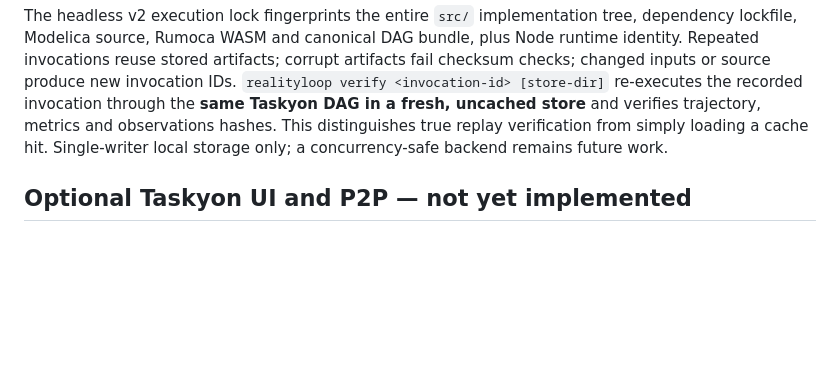
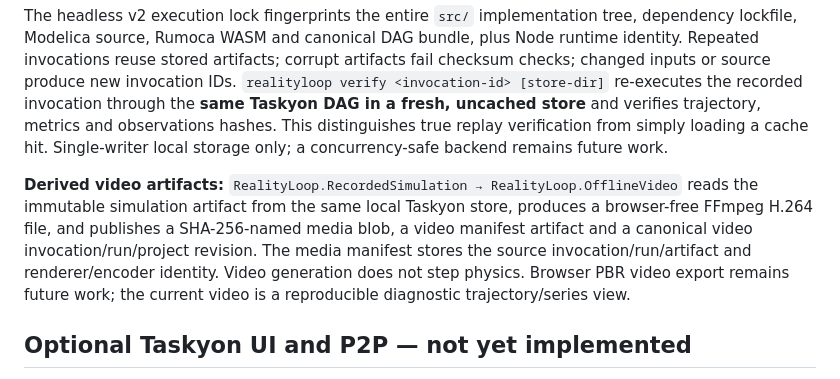
Before and after one commit to Xyntopia/realityloop, a Markdown page: integrations/taskyon/README.md, the part around the change. GitHub-like rendering; blank space fills up the shorter version.

```diff
--- a/integrations/taskyon/README.md
+++ b/integrations/taskyon/README.md
@@ -16,6 +16,8 @@ Node uses `createNode`, `call(params).run({…},{execution:{mode:'local'},storag
 
 The headless v2 execution lock fingerprints the entire `src/` implementation tree, dependency lockfile, Modelica source, Rumoca WASM and canonical DAG bundle, plus Node runtime identity. Repeated invocations reuse stored artifacts; corrupt artifacts fail checksum checks; changed inputs or source produce new invocation IDs. `realityloop verify <invocation-id> [store-dir]` re-executes the recorded invocation through the **same Taskyon DAG in a fresh, uncached store** and verifies trajectory, metrics and observations hashes. This distinguishes true replay verification from simply loading a cache hit. Single-writer local storage only; a concurrency-safe backend remains future work.
 
+**Derived video artifacts:** `RealityLoop.RecordedSimulation → RealityLoop.OfflineVideo` reads the immutable simulation artifact from the same local Taskyon store, produces a browser-free FFmpeg H.264 file, and publishes a SHA-256-named media blob, a video manifest artifact and a canonical video invocation/run/project revision. The media manifest stores the source invocation/run/artifact and renderer/encoder identity. Video generation does not step physics. Browser PBR video export remains future work; the current video is a reproducible diagnostic trajectory/series view.
+
 ## Optional Taskyon UI and P2P — **not yet implemented**
 
 P2P is a **transport/synchronization choice**, not a simulation or graph dependency. Later an explicitly authorized user can expose these Taskyon-format artifacts, run and project records over P2P or another permitted transport and render them in Taskyon. There is no active Taskyon UI integration or automatic Space import today.
```
Also changed, not shown: AGENTS.md (+2 -2 lines), README.md (+20 -3 lines), docs/realityloop-pbr-supermarket-preview.jpg (added), 10 other files.
